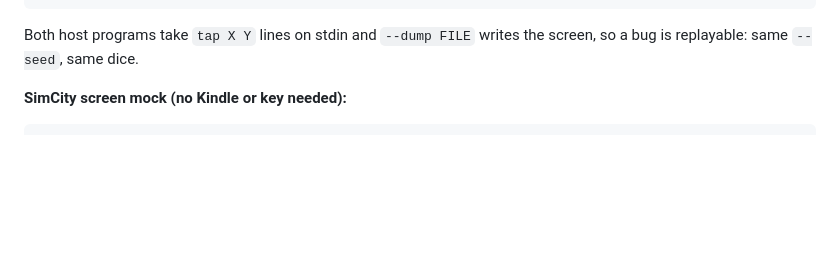
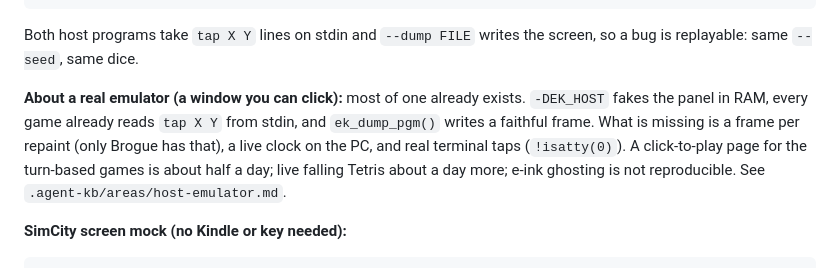
Before and after one commit to byt8/kindle-grid-game, a Markdown page: README.md, the part around the change. Rendered like a GitHub page; blank space fills up the shorter version.

Commit message:
kb: what a local emulator would cost — panel already faked, gaps are frames/clock/taps

```diff
--- a/README.md
+++ b/README.md
@@ -517,6 +517,14 @@ make brogue-host && make brogue-test    # Brogue: text-mode screens -> 600x800 p
 
 Both host programs take `tap X Y` lines on stdin and `--dump FILE` writes the
 screen, so a bug is replayable: same `--seed`, same dice.
+
+**About a real emulator (a window you can click):** most of one already exists.
+`-DEK_HOST` fakes the panel in RAM, every game already reads `tap X Y` from
+stdin, and `ek_dump_pgm()` writes a faithful frame. What is missing is a frame
+per repaint (only Brogue has that), a live clock on the PC, and real terminal
+taps (`!isatty(0)`). A click-to-play page for the turn-based games is about half
+a day; live falling Tetris about a day more; e-ink ghosting is not
+reproducible. See `.agent-kb/areas/host-emulator.md`.
 
 **SimCity screen mock (no Kindle or key needed):**
 
```
Also changed, not shown: .agent-kb/areas/host-emulator.md (added, +46 -0 lines), .agent-kb/changelog.md (+1 -0 lines), .agent-kb/index.md (+1 -0 lines), emu-probe.png (added).
